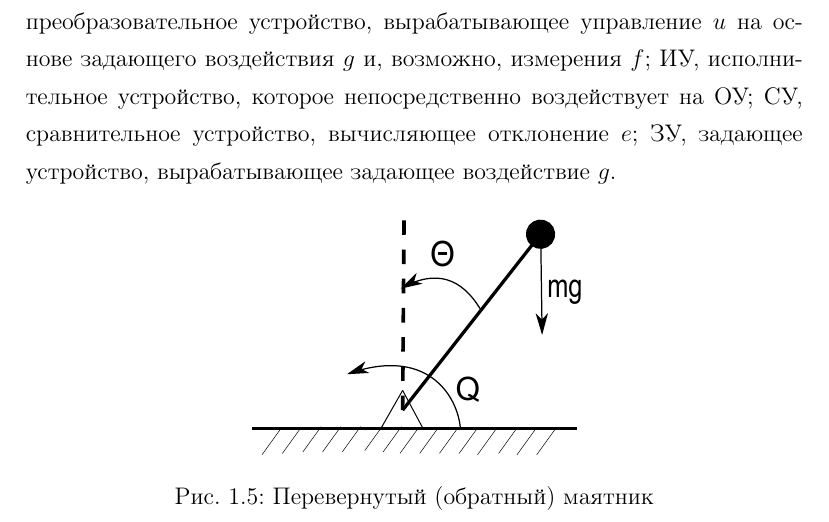
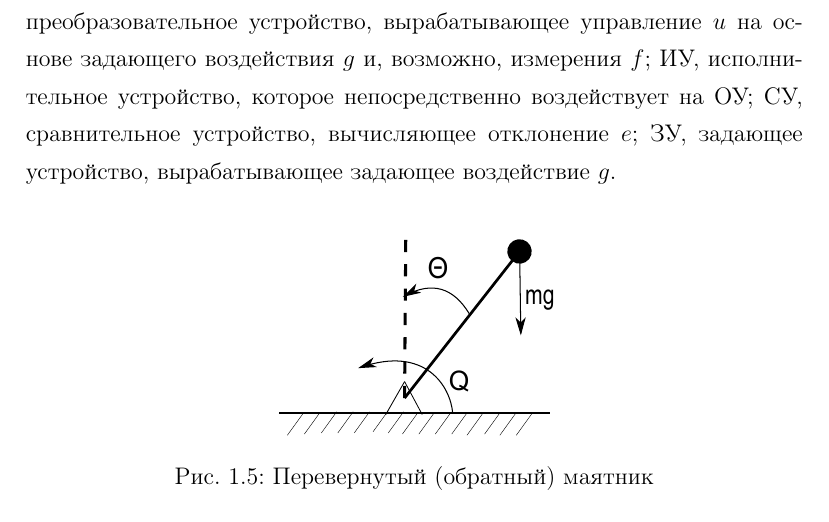
Before and after one commit to maxim1317/ThoAC, a LaTeX document (tex/chapters/t_1.tex): part of page 16 of 16, cut so that both start at the same text. Compiled offline with pdfLaTeX.

Commit message:
Исправил первую главу

```diff
--- a/tex/chapters/t_1.tex
+++ b/tex/chapters/t_1.tex
@@ -207,7 +212,7 @@
 
     \begin{figure}[h]
     \centering
-    \includegraphics[width=6cm]{pendulum.pdf}
+    \includegraphics[width=5cm]{pendulum.pdf}
     \caption{Перевернутый (обратный) маятник}
     \centering
     \end{figure}
```
Also changed, not shown: Makefile, issues/tau_bugs.pdf (added), tmp/TAU.pdf, tex/chapters/t_1.tex (5 more changed lines), 3 other files.
